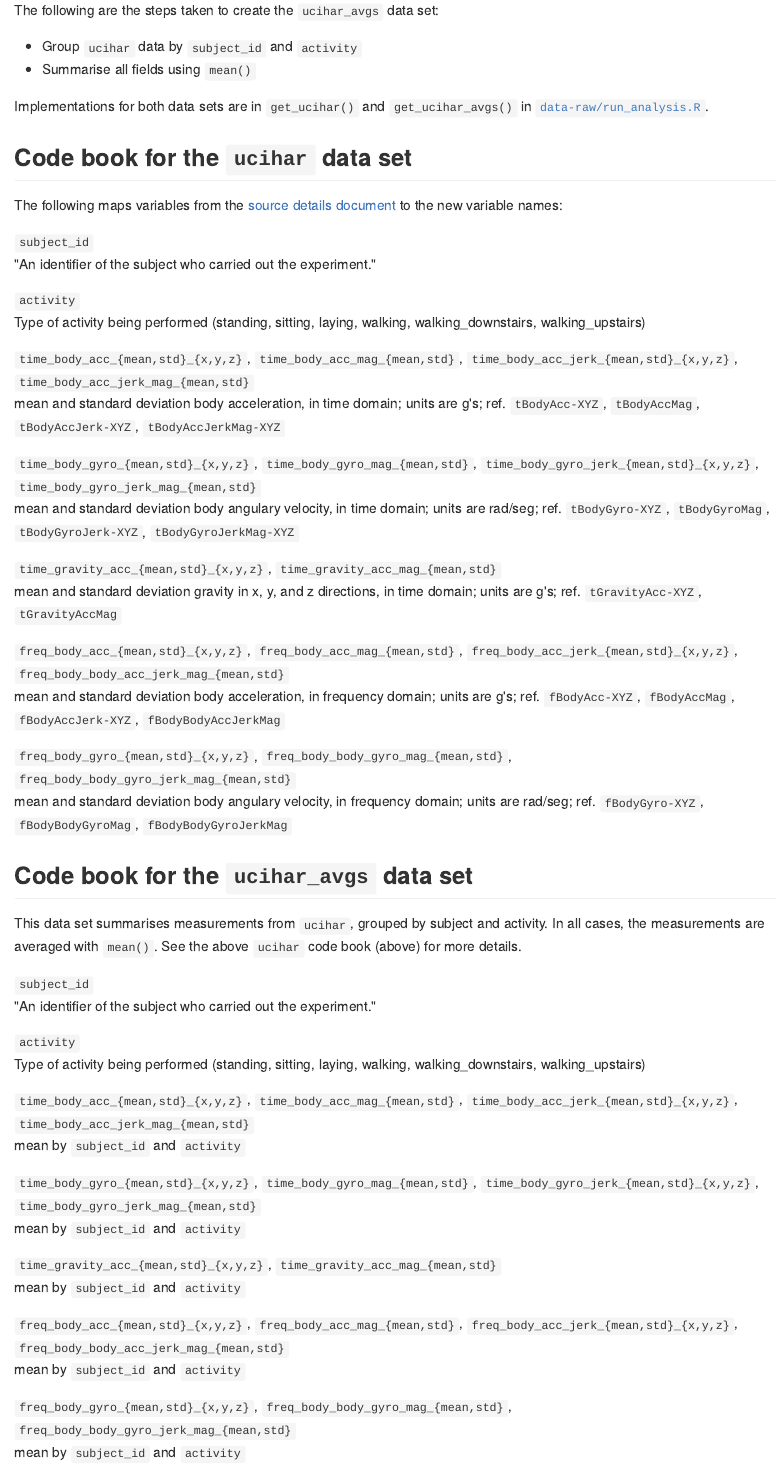
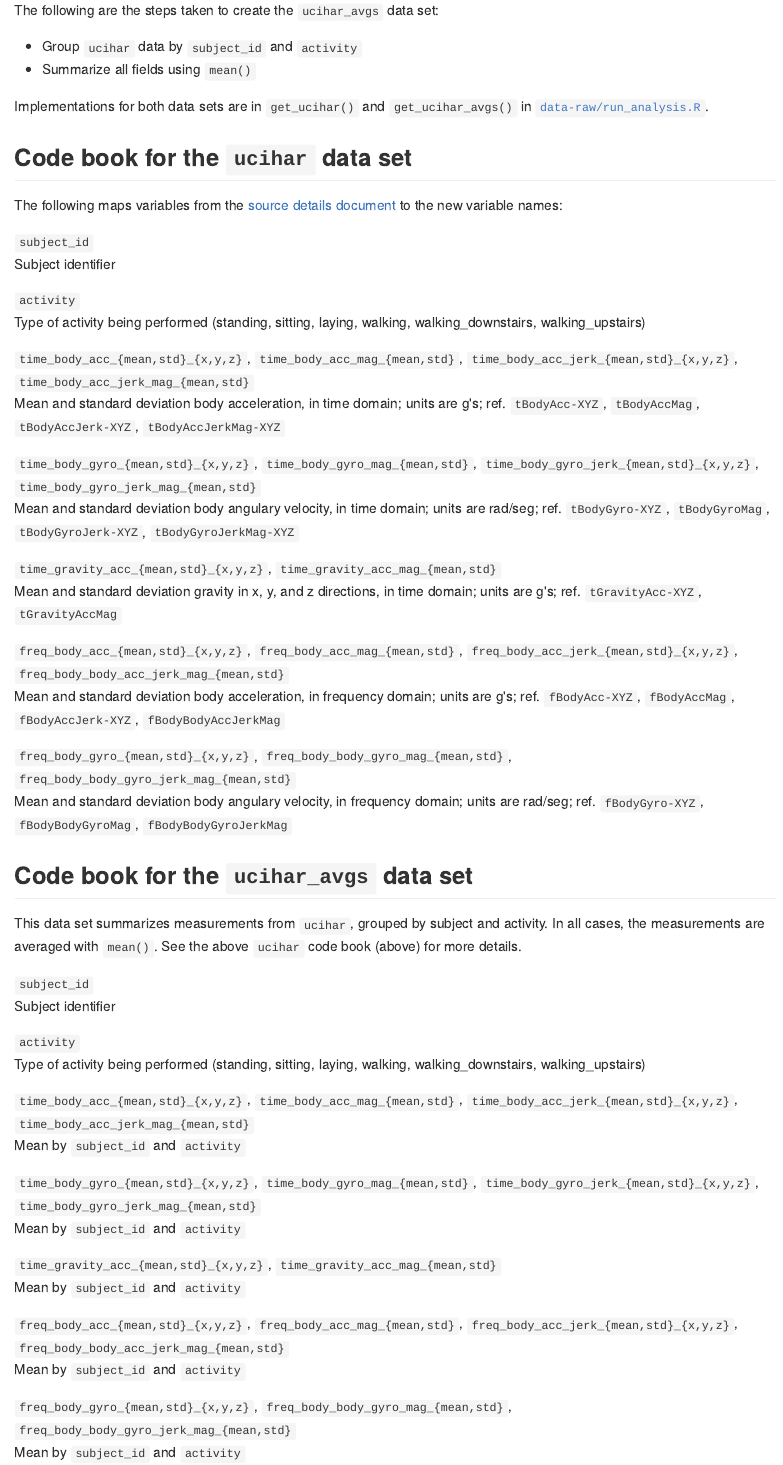
Before and after one commit to dylan-stark/ucihar, an R Markdown document (vignettes/CodeBook.Rmd): the page in a window 1100 px wide, from 670 px down. The pictures show the output file CodeBook.md that the author committed with the source, drawn offline in the style of GitHub.

Commit message:
Fixes typos.

```diff
--- a/vignettes/CodeBook.Rmd
+++ b/vignettes/CodeBook.Rmd
@@ -50,7 +50,7 @@ The following are the steps taken to clean field and activity labels:
 The following are the steps taken to create the `ucihar_avgs` data set:
 
 * Group `ucihar` data by `subject_id` and `activity`
-* Summarise all fields using `mean()`
+* Summarize all fields using `mean()`
 
 Implementations for both data sets are in `get_ucihar()` and `get_ucihar_avgs()` in [`data-raw/run_analysis.R`](data-raw/run_analysis.R).
 
@@ -59,49 +59,49 @@ Implementations for both data sets are in `get_ucihar()` and `get_ucihar_avgs()`
 The following maps variables from the [source details document](http://archive.ics.uci.edu/ml/machine-learning-databases/00240/UCI%20HAR%20Dataset.names) to the new variable names:
 
 `subject_id`
-  : "An identifier of the subject who carried out the experiment."
+  : Subject identifier
 
 `activity`
   : Type of activity being performed (`r unique(ucihar$activity)`)
 
 `time_body_acc_{mean,std}_{x,y,z}`, `time_body_acc_mag_{mean,std}`, `time_body_acc_jerk_{mean,std}_{x,y,z}`, `time_body_acc_jerk_mag_{mean,std}`
-  : mean and standard deviation body acceleration, in time domain; units are g's; ref. `tBodyAcc-XYZ`, `tBodyAccMag`, `tBodyAccJerk-XYZ`, `tBodyAccJerkMag-XYZ`
+  : Mean and standard deviation body acceleration, in time domain; units are g's; ref. `tBodyAcc-XYZ`, `tBodyAccMag`, `tBodyAccJerk-XYZ`, `tBodyAccJerkMag-XYZ`
 
 `time_body_gyro_{mean,std}_{x,y,z}`, `time_body_gyro_mag_{mean,std}`, `time_body_gyro_jerk_{mean,std}_{x,y,z}`, `time_body_gyro_jerk_mag_{mean,std}`
-  : mean and standard deviation body angulary velocity, in time domain; units are rad/seg; ref. `tBodyGyro-XYZ`, `tBodyGyroMag`, `tBodyGyroJerk-XYZ`, `tBodyGyroJerkMag-XYZ`
+  : Mean and standard deviation body angulary velocity, in time domain; units are rad/seg; ref. `tBodyGyro-XYZ`, `tBodyGyroMag`, `tBodyGyroJerk-XYZ`, `tBodyGyroJerkMag-XYZ`
 
 `time_gravity_acc_{mean,std}_{x,y,z}`, `time_gravity_acc_mag_{mean,std}`
-  : mean and standard deviation gravity in x, y, and z directions, in time domain; units are g's; ref. `tGravityAcc-XYZ`, `tGravityAccMag`
+  : Mean and standard deviation gravity in x, y, and z directions, in time domain; units are g's; ref. `tGravityAcc-XYZ`, `tGravityAccMag`
 
 `freq_body_acc_{mean,std}_{x,y,z}`, `freq_body_acc_mag_{mean,std}`, `freq_body_acc_jerk_{mean,std}_{x,y,z}`, `freq_body_body_acc_jerk_mag_{mean,std}`
-  : mean and standard deviation body acceleration, in frequency domain; units are g's; ref. `fBodyAcc-XYZ`, `fBodyAccMag`, `fBodyAccJerk-XYZ`, `fBodyBodyAccJerkMag`
+  : Mean and standard deviation body acceleration, in frequency domain; units are g's; ref. `fBodyAcc-XYZ`, `fBodyAccMag`, `fBodyAccJerk-XYZ`, `fBodyBodyAccJerkMag`
 
 `freq_body_gyro_{mean,std}_{x,y,z}`, `freq_body_body_gyro_mag_{mean,std}`, `freq_body_body_gyro_jerk_mag_{mean,std}`
-  : mean and standard deviation body angulary velocity, in frequency domain; units are rad/seg; ref. `fBodyGyro-XYZ`, `fBodyBodyGyroMag`, `fBodyBodyGyroJerkMag`
+  : Mean and standard deviation body angulary velocity, in frequency domain; units are rad/seg; ref. `fBodyGyro-XYZ`, `fBodyBodyGyroMag`, `fBodyBodyGyroJerkMag`
 
 ## Code book for the `ucihar_avgs` data set
 
-This data set summarises measurements from `ucihar`, grouped by subject and activity.
+This data set summarizes measurements from `ucihar`, grouped by subject and activity.
 In all cases, the measurements are averaged with `mean()`.
 See the above `ucihar` code book (above) for more details.
 
 `subject_id`
-  : "An identifier of the subject who carried out the experiment."
+  : Subject identifier
 
 `activity`
   : Type of activity being performed (`r unique(ucihar$activity)`)
 
 `time_body_acc_{mean,std}_{x,y,z}`, `time_body_acc_mag_{mean,std}`, `time_body_acc_jerk_{mean,std}_{x,y,z}`, `time_body_acc_jerk_mag_{mean,std}`
-  : mean by `subject_id` and `activity`
+  : Mean by `subject_id` and `activity`
 
 `time_body_gyro_{mean,std}_{x,y,z}`, `time_body_gyro_mag_{mean,std}`, `time_body_gyro_jerk_{mean,std}_{x,y,z}`, `time_body_gyro_jerk_mag_{mean,std}`
-  : mean by `subject_id` and `activity`
+  : Mean by `subject_id` and `activity`
 
 `time_gravity_acc_{mean,std}_{x,y,z}`, `time_gravity_acc_mag_{mean,std}`
-  : mean by `subject_id` and `activity`
+  : Mean by `subject_id` and `activity`
 
 `freq_body_acc_{mean,std}_{x,y,z}`, `freq_body_acc_mag_{mean,std}`, `freq_body_acc_jerk_{mean,std}_{x,y,z}`, `freq_body_body_acc_jerk_mag_{mean,std}`
-  : mean by `subject_id` and `activity`
+  : Mean by `subject_id` and `activity`
 
 `freq_body_gyro_{mean,std}_{x,y,z}`, `freq_body_body_gyro_mag_{mean,std}`, `freq_body_body_gyro_jerk_mag_{mean,std}`
-  : mean by `subject_id` and `activity`
+  : Mean by `subject_id` and `activity`
```
Also changed, not shown: CodeBook.md (+14 -14 lines).
